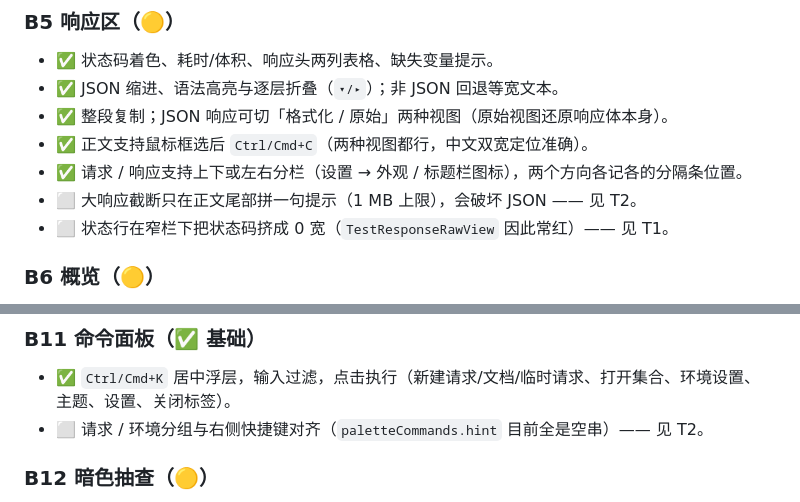
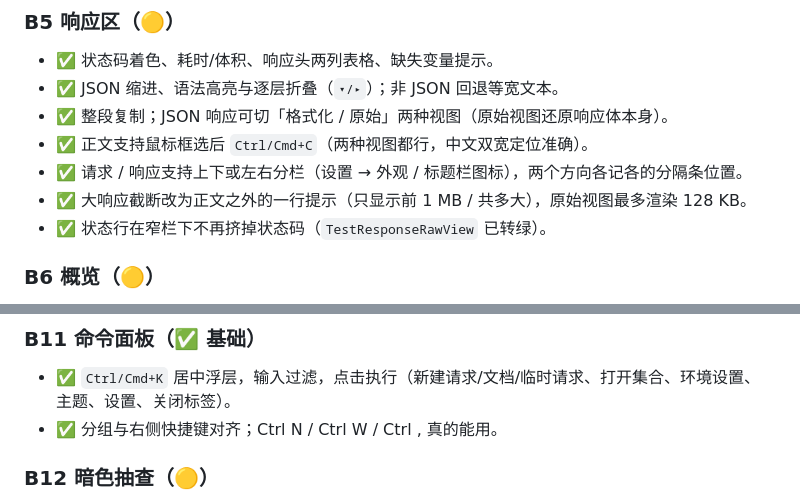
Before and after one commit to leihenshang/api-doc-go-viva, a Markdown page: ui_reference/执行计划.md, 2 parts joined by grey strips. Rendered like a GitHub page.

```diff
--- a/ui_reference/执行计划.md
+++ b/ui_reference/执行计划.md
@@ -106,8 +106,8 @@
 - ✅ 整段复制；JSON 响应可切「格式化 / 原始」两种视图（原始视图还原响应体本身）。
 - ✅ 正文支持鼠标框选后 `Ctrl/Cmd+C`（两种视图都行，中文双宽定位准确）。
 - ✅ 请求 / 响应支持上下或左右分栏（设置 → 外观 / 标题栏图标），两个方向各记各的分隔条位置。
-- ⬜ 大响应截断只在正文尾部拼一句提示（1 MB 上限），会破坏 JSON —— 见 T2。
-- ⬜ 状态行在窄栏下把状态码挤成 0 宽（`TestResponseRawView` 因此常红）—— 见 T1。
+- ✅ 大响应截断改为正文之外的一行提示（只显示前 1 MB / 共多大），原始视图最多渲染 128 KB。
+- ✅ 状态行在窄栏下不再挤掉状态码（`TestResponseRawView` 已转绿）。
 
 ### B6 概览（🟡）
 
@@ -142,7 +142,7 @@
 ### B11 命令面板（✅ 基础）
 
 - ✅ `Ctrl/Cmd+K` 居中浮层，输入过滤，点击执行（新建请求/文档/临时请求、打开集合、环境设置、主题、设置、关闭标签）。
-- ⬜ 请求 / 环境分组与右侧快捷键对齐（`paletteCommands.hint` 目前全是空串）—— 见 T2。
+- ✅ 分组与右侧快捷键对齐；Ctrl N / Ctrl W / Ctrl , 真的能用。
 
 ### B12 暗色抽查（🟡）
 
```
Also changed, not shown: other parts of ui_reference/执行计划.md (+20 -17 lines), README.md (+11 -10 lines), doc/viva-docs.png, doc/viva-overview.png, doc/viva-settings.png, doc/viva-window.png.
